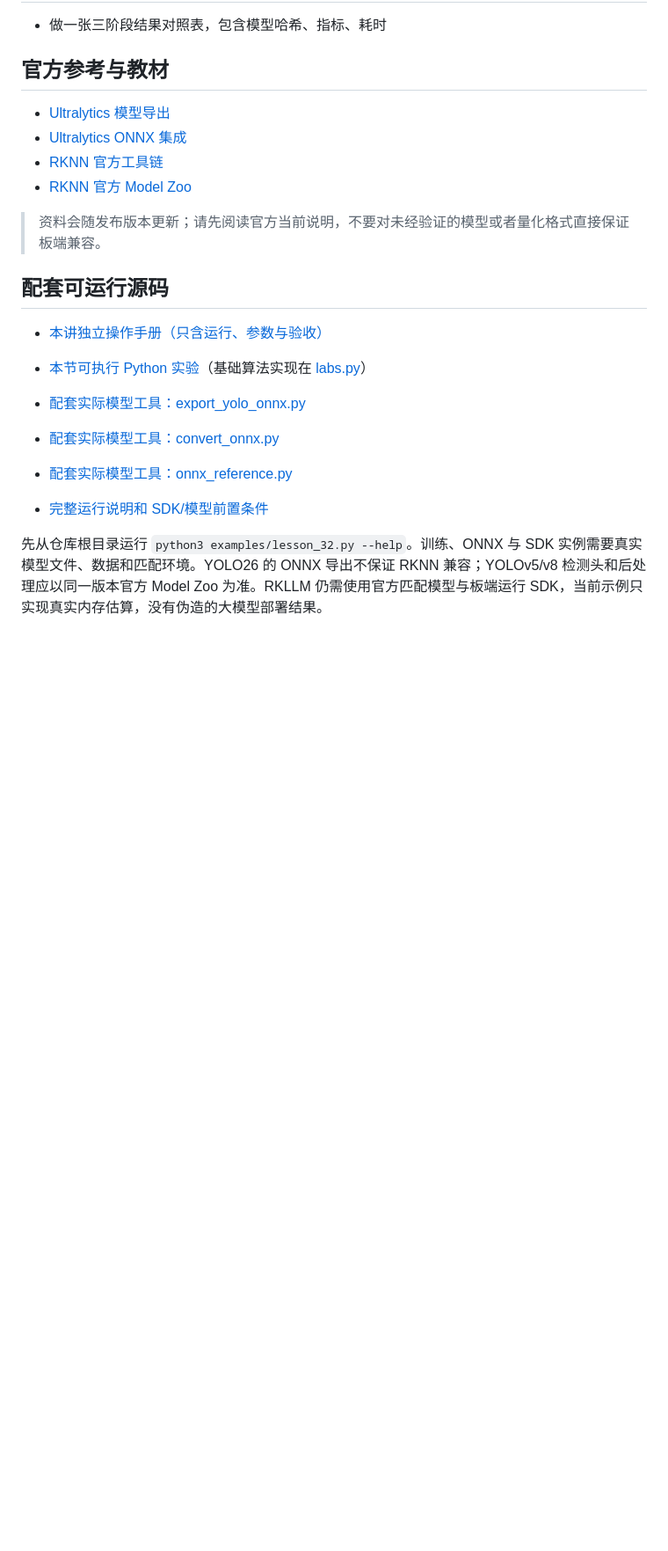
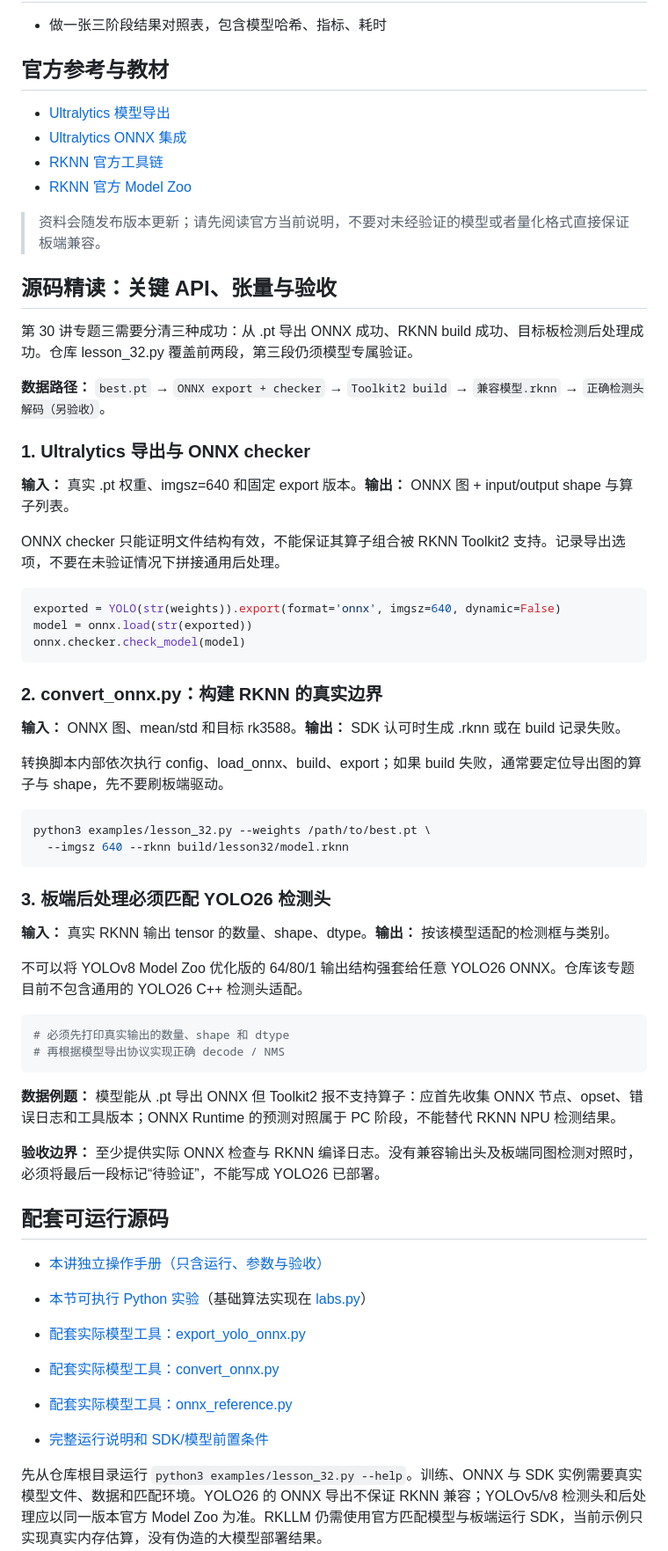
Before and after one commit to crazyname/RK3588-Embedded-AI-Tutorial, a Markdown page: docs/30_yolov26模型部署(从0到1版)_导出onnx与rknn模型并板端推理.md, the part around the change. Shown at 88% size. Rendered like a GitHub page; blank space fills up the shorter version.

Commit message:
docs: explain actual YOLO/RKLLM tensors and code in lesson 32

````diff
--- a/docs/30_yolov26模型部署(从0到1版)_导出onnx与rknn模型并板端推理.md
+++ b/docs/30_yolov26模型部署(从0到1版)_导出onnx与rknn模型并板端推理.md
@@ -112,6 +112,50 @@ model.export(format='onnx', imgsz=640, dynamic=False)
 
 > 资料会随发布版本更新；请先阅读官方当前说明，不要对未经验证的模型或者量化格式直接保证板端兼容。
 
+## 源码精读：关键 API、张量与验收
+
+第 30 讲专题三需要分清三种成功：从 .pt 导出 ONNX 成功、RKNN build 成功、目标板检测后处理成功。仓库 lesson_32.py 覆盖前两段，第三段仍须模型专属验证。
+
+**数据路径：** `best.pt` → `ONNX export + checker` → `Toolkit2 build` → `兼容模型.rknn` → `正确检测头解码（另验收）`。
+
+### 1. Ultralytics 导出与 ONNX checker
+
+**输入：** 真实 .pt 权重、imgsz=640 和固定 export 版本。**输出：** ONNX 图 + input/output shape 与算子列表。
+
+ONNX checker 只能证明文件结构有效，不能保证其算子组合被 RKNN Toolkit2 支持。记录导出选项，不要在未验证情况下拼接通用后处理。
+
+```python
+exported = YOLO(str(weights)).export(format='onnx', imgsz=640, dynamic=False)
+model = onnx.load(str(exported))
+onnx.checker.check_model(model)
+```
+
+### 2. convert_onnx.py：构建 RKNN 的真实边界
+
+**输入：** ONNX 图、mean/std 和目标 rk3588。**输出：** SDK 认可时生成 .rknn 或在 build 记录失败。
+
+转换脚本内部依次执行 config、load_onnx、build、export；如果 build 失败，通常要定位导出图的算子与 shape，先不要刷板端驱动。
+
+```bash
+python3 examples/lesson_32.py --weights /path/to/best.pt \
+  --imgsz 640 --rknn build/lesson32/model.rknn
+```
+
+### 3. 板端后处理必须匹配 YOLO26 检测头
+
+**输入：** 真实 RKNN 输出 tensor 的数量、shape、dtype。**输出：** 按该模型适配的检测框与类别。
+
+不可以将 YOLOv8 Model Zoo 优化版的 64/80/1 输出结构强套给任意 YOLO26 ONNX。仓库该专题目前不包含通用的 YOLO26 C++ 检测头适配。
+
+```python
+# 必须先打印真实输出的数量、shape 和 dtype
+# 再根据模型导出协议实现正确 decode / NMS
+```
+
+**数据例题：** 模型能从 .pt 导出 ONNX 但 Toolkit2 报不支持算子：应首先收集 ONNX 节点、opset、错误日志和工具版本；ONNX Runtime 的预测对照属于 PC 阶段，不能替代 RKNN NPU 检测结果。
+
+**验收边界：** 至少提供实际 ONNX 检查与 RKNN 编译日志。没有兼容输出头及板端同图检测对照时，必须将最后一段标记“待验证”，不能写成 YOLO26 已部署。
+
 ## 配套可运行源码
 
 - [本讲独立操作手册（只含运行、参数与验收）](../examples/notes/lesson_32.md)
````
